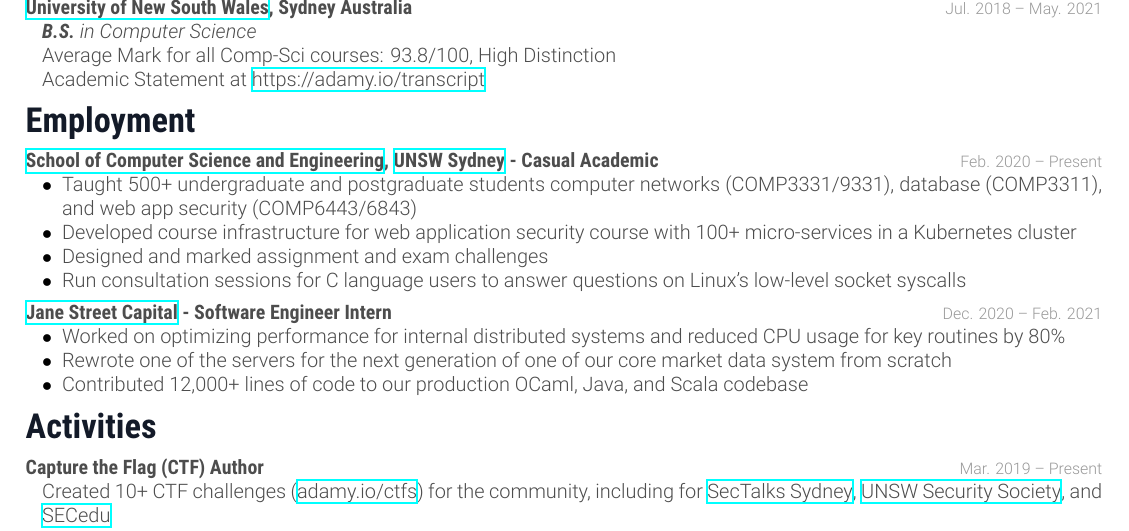
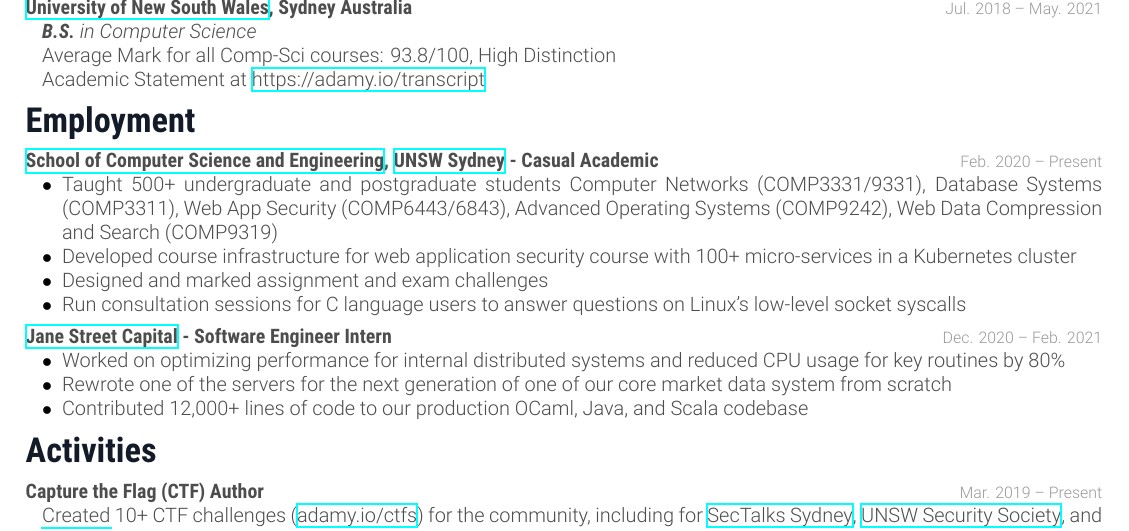
Before and after one commit to adamyi/cv, a LaTeX CV (src/cv.tex): part of the page, cut so that both start at the same text. Compiled offline with XeLaTeX.

Commit message:
add more tutor courses

```diff
--- a/src/cv.tex
+++ b/src/cv.tex
@@ -48,7 +48,7 @@
 {
 \begin{minipage}[t]{1\linewidth}
 \begin{itemize}[leftmargin=*,align=left,noitemsep]
-\item Taught 500+ undergraduate and postgraduate students computer networks (COMP3331/9331), database (COMP3311), and web app security (COMP6443/6843)
+\item Taught 500+ undergraduate and postgraduate students Computer Networks (COMP3331/9331), Database Systems (COMP3311), Web App Security (COMP6443/6843), Advanced Operating Systems (COMP9242), Web Data Compression and Search (COMP9319)
 \item Developed course infrastructure for web application security course with 100+ micro-services in a Kubernetes cluster
 \item Designed and marked assignment and exam challenges
 \item Run consultation sessions for C language users to answer questions on Linux's low-level socket syscalls
```
